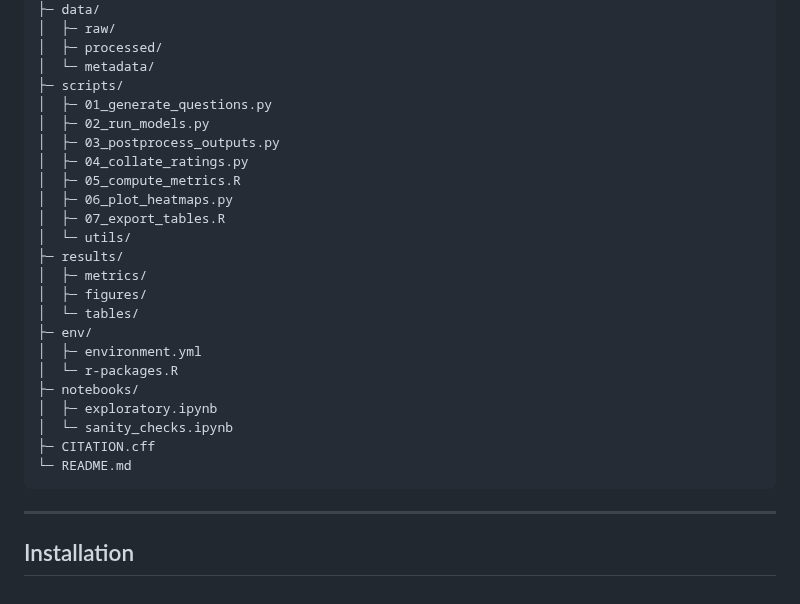
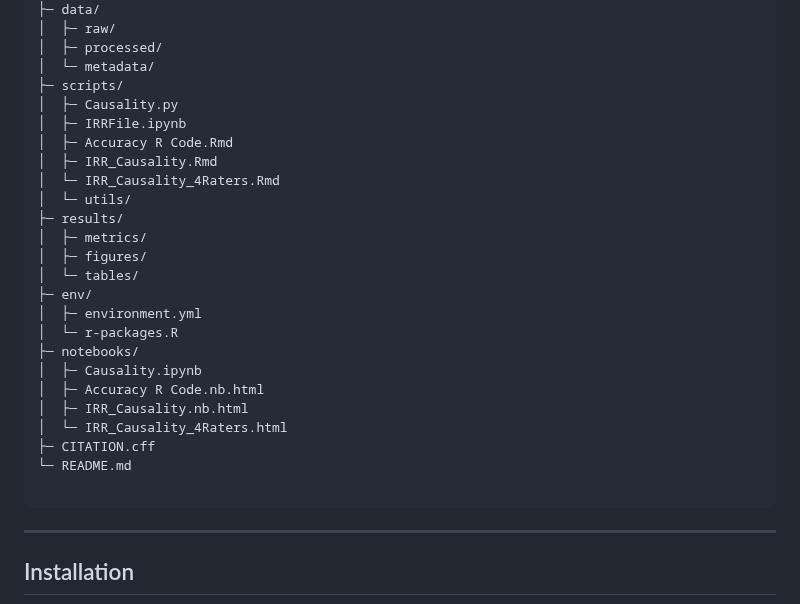
Before and after one commit to balubhasuran/LLM_Causality_LabTest, a Markdown page: README.md, the part around the change. Rendered like a GitHub page.

````diff
--- a/README.md
+++ b/README.md
@@ -26,13 +26,11 @@ We benchmark **GPT-o1** and **Llama-3.2-8B-Instruct** on **99** lab-test scenari
 │  ├─ processed/
 │  └─ metadata/
 ├─ scripts/
-│  ├─ 01_generate_questions.py
-│  ├─ 02_run_models.py
-│  ├─ 03_postprocess_outputs.py
-│  ├─ 04_collate_ratings.py
-│  ├─ 05_compute_metrics.R
-│  ├─ 06_plot_heatmaps.py
-│  ├─ 07_export_tables.R
+│  ├─ Causality.py
+│  ├─ IRRFile.ipynb
+│  ├─ Accuracy R Code.Rmd
+│  ├─ IRR_Causality.Rmd
+│  └─ IRR_Causality_4Raters.Rmd
 │  └─ utils/
 ├─ results/
 │  ├─ metrics/
@@ -42,10 +40,13 @@ We benchmark **GPT-o1** and **Llama-3.2-8B-Instruct** on **99** lab-test scenari
 │  ├─ environment.yml
 │  └─ r-packages.R
 ├─ notebooks/
-│  ├─ exploratory.ipynb
-│  └─ sanity_checks.ipynb
+│  ├─ Causality.ipynb
+│  ├─ Accuracy R Code.nb.html
+│  ├─ IRR_Causality.nb.html
+│  └─ IRR_Causality_4Raters.html
 ├─ CITATION.cff
 └─ README.md
+
 ```
 
 ---
````
